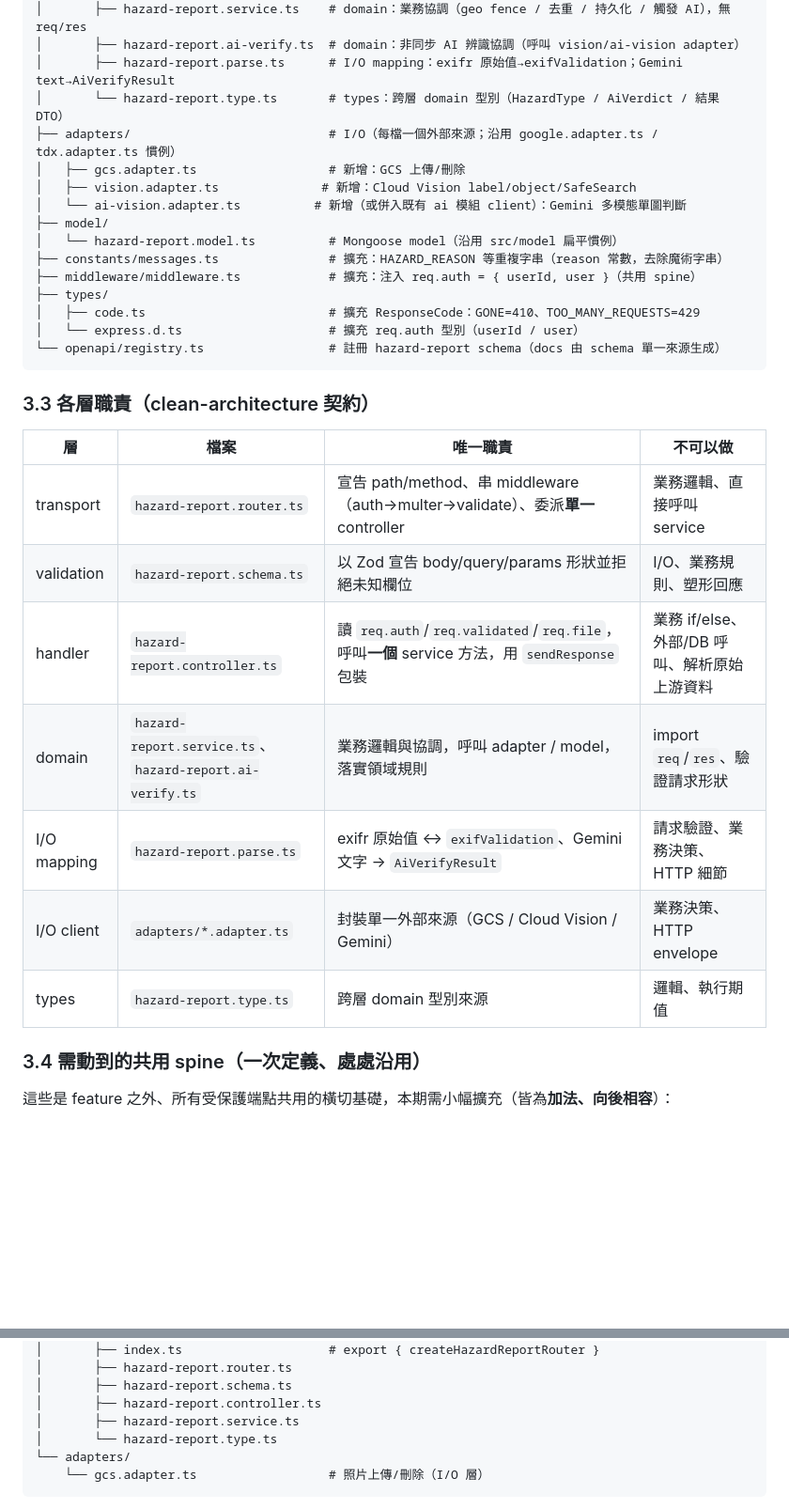
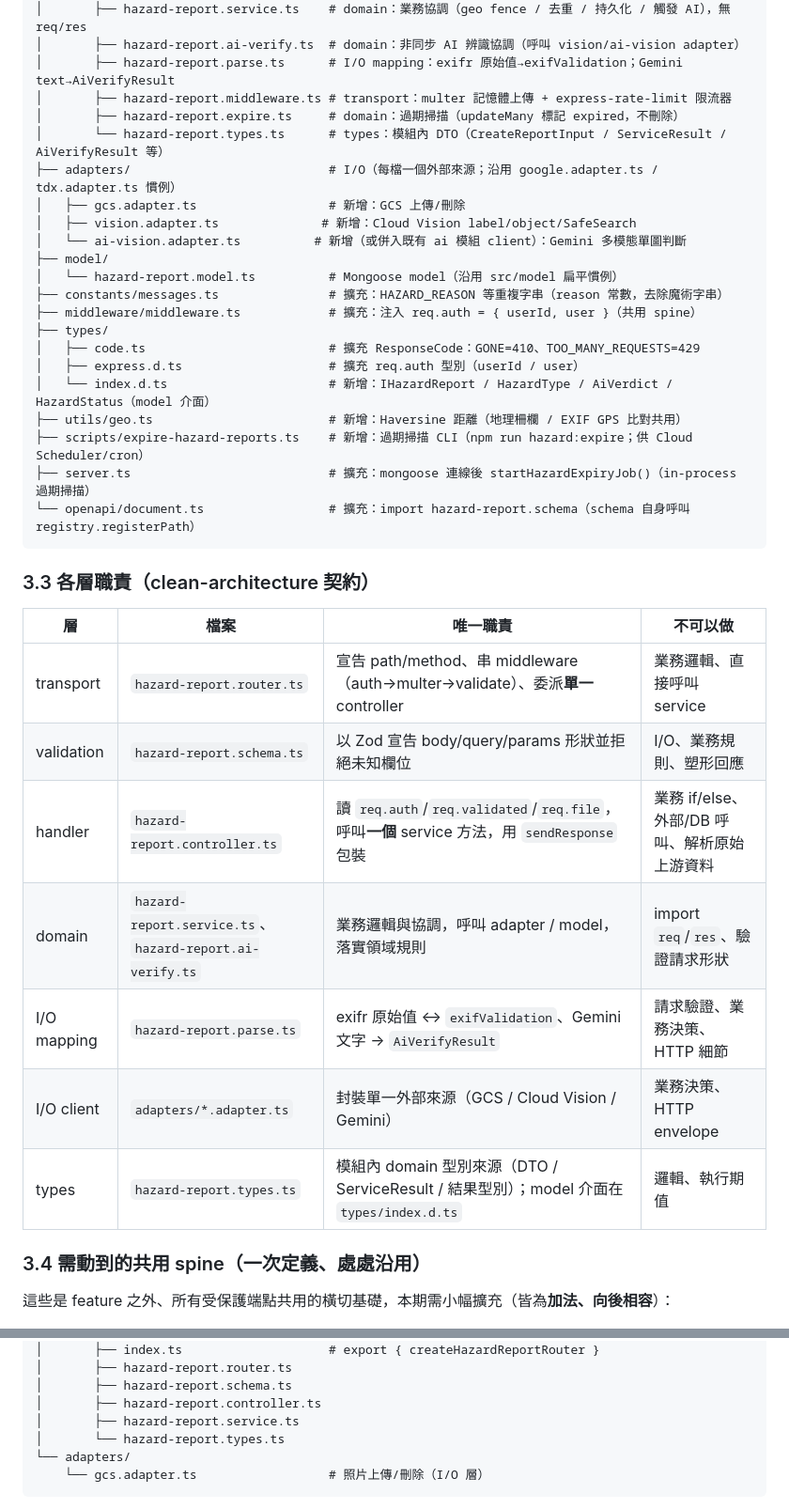
Before and after one commit to yuzen9622/taipei-accessible-backend, a Markdown page: docs/specs/FUNCTIONAL_SPEC_HAZARD_REPORT.md, 2 parts joined by grey strips. Shown at 94% size. Drawn GitHub-style; blank space fills up the shorter version.

Commit message:
docs(specs): update hazard-report specification to reflect v1.2.1 as-built

````diff
--- a/docs/specs/FUNCTIONAL_SPEC_HAZARD_REPORT.md
+++ b/docs/specs/FUNCTIONAL_SPEC_HAZARD_REPORT.md
@@ -114,7 +115,9 @@ src/
 │       ├── hazard-report.service.ts    # domain：業務協調（geo fence / 去重 / 持久化 / 觸發 AI），無 req/res
 │       ├── hazard-report.ai-verify.ts  # domain：非同步 AI 辨識協調（呼叫 vision/ai-vision adapter）
 │       ├── hazard-report.parse.ts      # I/O mapping：exifr 原始值→exifValidation；Gemini text→AiVerifyResult
-│       └── hazard-report.type.ts       # types：跨層 domain 型別（HazardType / AiVerdict / 結果 DTO）
+│       ├── hazard-report.middleware.ts # transport：multer 記憶體上傳 + express-rate-limit 限流器
+│       ├── hazard-report.expire.ts     # domain：過期掃描（updateMany 標記 expired，不刪除）
+│       └── hazard-report.types.ts      # types：模組內 DTO（CreateReportInput / ServiceResult / AiVerifyResult 等）
 ├── adapters/                           # I/O（每檔一個外部來源；沿用 google.adapter.ts / tdx.adapter.ts 慣例）
 │   ├── gcs.adapter.ts                  # 新增：GCS 上傳/刪除
 │   ├── vision.adapter.ts              # 新增：Cloud Vision label/object/SafeSearch
@@ -125,21 +128,25 @@ src/
 ├── middleware/middleware.ts            # 擴充：注入 req.auth = { userId, user }（共用 spine）
 ├── types/
 │   ├── code.ts                         # 擴充 ResponseCode：GONE=410、TOO_MANY_REQUESTS=429
-│   └── express.d.ts                    # 擴充 req.auth 型別（userId / user）
-└── openapi/registry.ts                 # 註冊 hazard-report schema（docs 由 schema 單一來源生成）
+│   ├── express.d.ts                    # 擴充 req.auth 型別（userId / user）
+│   └── index.d.ts                      # 新增：IHazardReport / HazardType / AiVerdict / HazardStatus（model 介面）
+├── utils/geo.ts                        # 新增：Haversine 距離（地理柵欄 / EXIF GPS 比對共用）
+├── scripts/expire-hazard-reports.ts    # 新增：過期掃描 CLI（npm run hazard:expire；供 Cloud Scheduler/cron）
+├── server.ts                           # 擴充：mongoose 連線後 startHazardExpiryJob()（in-process 過期掃描）
+└── openapi/document.ts                 # 擴充：import hazard-report.schema（schema 自身呼叫 registry.registerPath）
 ```
 
 ### 3.3 各層職責（clean-architecture 契約）
 
-| 層 | 檔案 | 唯一職責 | 不可以做 |
-|----|------|----------|----------|
-| transport | `hazard-report.router.ts` | 宣告 path/method、串 middleware（auth→multer→validate）、委派**單一** controller | 業務邏輯、直接呼叫 service |
-| validation | `hazard-report.schema.ts` | 以 Zod 宣告 body/query/params 形狀並拒絕未知欄位 | I/O、業務規則、塑形回應 |
-| handler | `hazard-report.controller.ts` | 讀 `req.auth`/`req.validated`/`req.file`，呼叫**一個** service 方法，用 `sendResponse` 包裝 | 業務 if/else、外部/DB 呼叫、解析原始上游資料 |
-| domain | `hazard-report.service.ts`、`hazard-report.ai-verify.ts` | 業務邏輯與協調，呼叫 adapter / model，落實領域規則 | import `req`/`res`、驗證請求形狀 |
-| I/O mapping | `hazard-report.parse.ts` | exifr 原始值 ↔ `exifValidation`、Gemini 文字 → `AiVerifyResult` | 請求驗證、業務決策、HTTP 細節 |
-| I/O client | `adapters/*.adapter.ts` | 封裝單一外部來源（GCS / Cloud Vision / Gemini） | 業務決策、HTTP envelope |
-| types | `hazard-report.type.ts` | 跨層 domain 型別來源 | 邏輯、執行期值 |
+| 層           | 檔案                                                      | 唯一職責                                                                            | 不可以做                         |
+| ----------- | ------------------------------------------------------- | ------------------------------------------------------------------------------- | ---------------------------- |
+| transport   | `hazard-report.router.ts`                               | 宣告 path/method、串 middleware（auth→multer→validate）、委派**單一** controller           | 業務邏輯、直接呼叫 service            |
+| validation  | `hazard-report.schema.ts`                               | 以 Zod 宣告 body/query/params 形狀並拒絕未知欄位                                            | I/O、業務規則、塑形回應                |
+| handler     | `hazard-report.controller.ts`                           | 讀 `req.auth`/`req.validated`/`req.file`，呼叫**一個** service 方法，用 `sendResponse` 包裝 | 業務 if/else、外部/DB 呼叫、解析原始上游資料 |
+| domain      | `hazard-report.service.ts`、`hazard-report.ai-verify.ts` | 業務邏輯與協調，呼叫 adapter / model，落實領域規則                                               | import `req`/`res`、驗證請求形狀    |
+| I/O mapping | `hazard-report.parse.ts`                                | exifr 原始值 ↔ `exifValidation`、Gemini 文字 → `AiVerifyResult`                       | 請求驗證、業務決策、HTTP 細節            |
+| I/O client  | `adapters/*.adapter.ts`                                 | 封裝單一外部來源（GCS / Cloud Vision / Gemini）                                           | 業務決策、HTTP envelope           |
+| types       | `hazard-report.types.ts`                                | 模組內 domain 型別來源（DTO / ServiceResult / 結果型別）；model 介面在 `types/index.d.ts`        | 邏輯、執行期值                      |
 
 ### 3.4 需動到的共用 spine（一次定義、處處沿用）
 
@@ -923,7 +930,7 @@ src/
 │       ├── hazard-report.schema.ts
 │       ├── hazard-report.controller.ts
 │       ├── hazard-report.service.ts
-│       └── hazard-report.type.ts
+│       └── hazard-report.types.ts
 └── adapters/
     └── gcs.adapter.ts                  # 照片上傳/刪除（I/O 層）
 ```
````
Also changed, not shown: other parts of docs/specs/FUNCTIONAL_SPEC_HAZARD_REPORT.md (+3 -2 lines).
